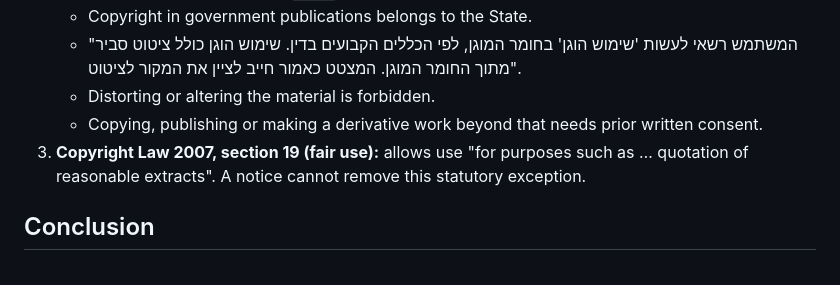
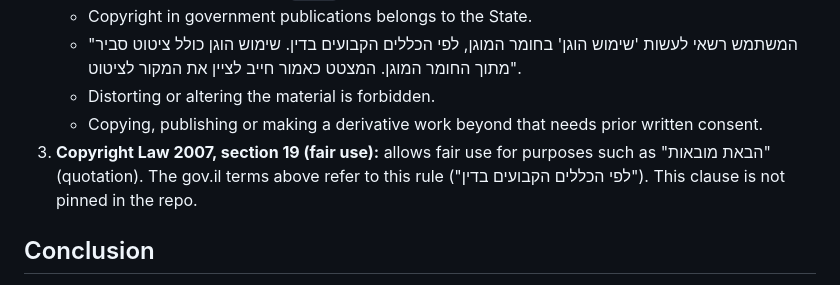
Before and after one commit to dudidd-wq/theory-il, a Markdown page: docs/TEXTBOOK_LICENCE.md, the part around the change. Rendered like a GitHub page.

Commit message:
docs: textbook licence wording

```diff
--- a/docs/TEXTBOOK_LICENCE.md
+++ b/docs/TEXTBOOK_LICENCE.md
@@ -15,7 +15,7 @@ Checked on 2026-10-26 at 15:20 UTC+2.
    - "המשתמש רשאי לעשות 'שימוש הוגן' בחומר המוגן, לפי הכללים הקבועים בדין. שימוש הוגן כולל ציטוט סביר מתוך החומר המוגן. המצטט כאמור חייב לציין את המקור לציטוט".
    - Distorting or altering the material is forbidden.
    - Copying, publishing or making a derivative work beyond that needs prior written consent.
-3. **Copyright Law 2007, section 19 (fair use):** allows use "for purposes such as … quotation of reasonable extracts". A notice cannot remove this statutory exception.
+3. **Copyright Law 2007, section 19 (fair use):** allows fair use for purposes such as "הבאת מובאות" (quotation). The gov.il terms above refer to this rule ("לפי הכללים הקבועים בדין"). This clause is not pinned in the repo.
 
 ## Conclusion
 - **Allowed:** short quotations of reasonable length, with the source named and never altered, and our own paraphrased lesson text based on the book. This is fair use, as the gov.il terms allow.
```
